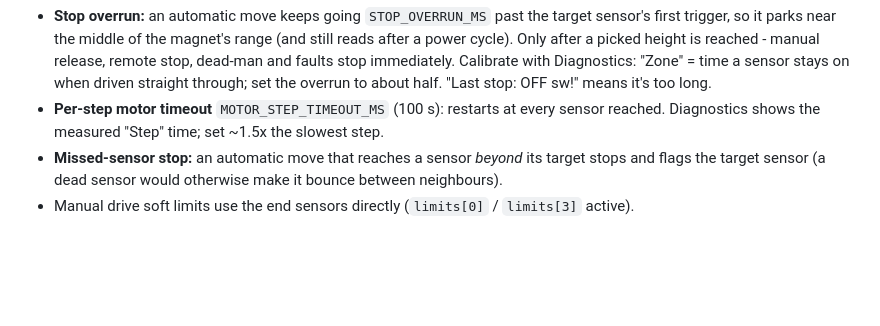
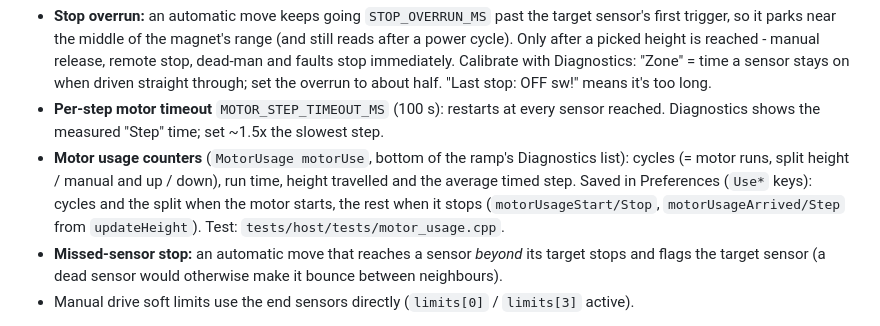
Before and after one commit to LKAgrifter/waterski-ramp, a Markdown page: docs/DEVELOPMENT.md, the part around the change. Drawn GitHub-style; blank space fills up the shorter version.

```diff
--- a/docs/DEVELOPMENT.md
+++ b/docs/DEVELOPMENT.md
@@ -107,6 +107,10 @@ height it just left drives back to it.
   means it's too long.
 - **Per-step motor timeout** `MOTOR_STEP_TIMEOUT_MS` (100 s): restarts at every sensor reached. Diagnostics shows
   the measured "Step" time; set ~1.5x the slowest step.
+- **Motor usage counters** (`MotorUsage motorUse`, bottom of the ramp's Diagnostics list): cycles (= motor runs,
+  split height / manual and up / down), run time, height travelled and the average timed step. Saved in Preferences
+  (`Use*` keys): cycles and the split when the motor starts, the rest when it stops (`motorUsageStart/Stop`,
+  `motorUsageArrived/Step` from `updateHeight`). Test: `tests/host/tests/motor_usage.cpp`.
 - **Missed-sensor stop:** an automatic move that reaches a sensor *beyond* its target stops and flags the target
   sensor (a dead sensor would otherwise make it bounce between neighbours).
 - Manual drive soft limits use the end sensors directly (`limits[0]` / `limits[3]` active).
```
Also changed, not shown: docs/USER_GUIDE.md (+11 -0 lines), docs/images/user-guide/ramp-diagnostics-usage.png (added), 7 other files.
